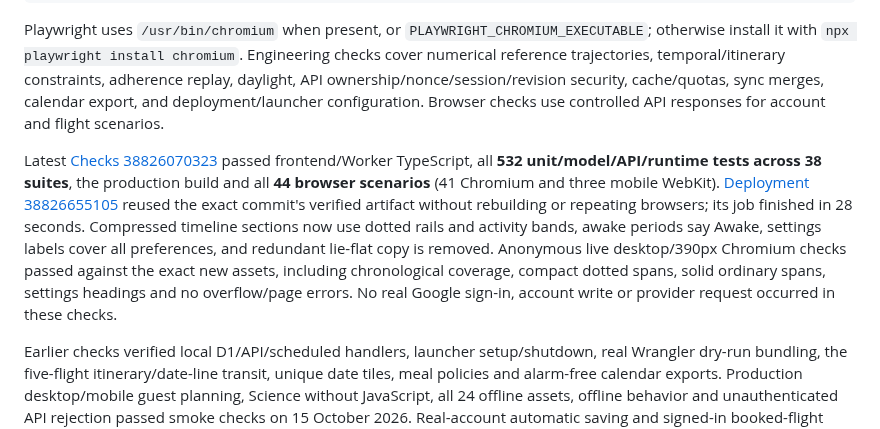
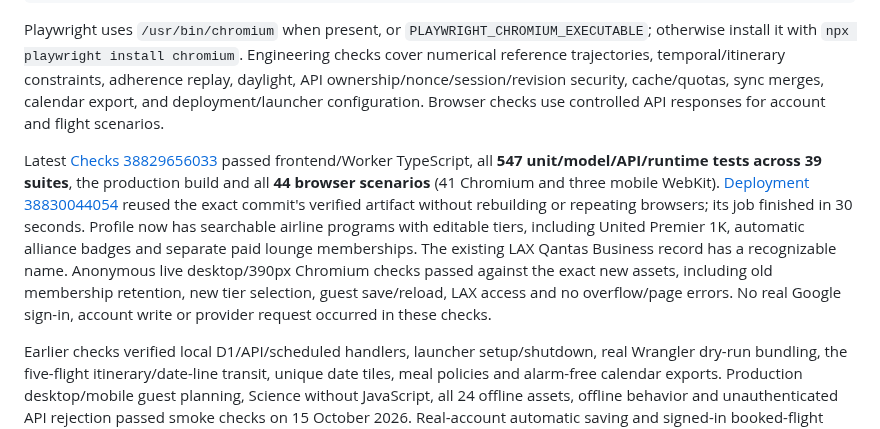
Before and after one commit to maniksurtani/rephase, a Markdown page: README.md, the part around the change. Drawn GitHub-style.

Commit message:
Record loyalty picker deployment verification [skip ci]

```diff
--- a/README.md
+++ b/README.md
@@ -102,7 +102,7 @@ npm run test:e2e
 
 Playwright uses `/usr/bin/chromium` when present, or `PLAYWRIGHT_CHROMIUM_EXECUTABLE`; otherwise install it with `npx playwright install chromium`. Engineering checks cover numerical reference trajectories, temporal/itinerary constraints, adherence replay, daylight, API ownership/nonce/session/revision security, cache/quotas, sync merges, calendar export, and deployment/launcher configuration. Browser checks use controlled API responses for account and flight scenarios.
 
-Latest [Checks 38826070323](https://github.com/maniksurtani/rephase/actions/runs/38826070323) passed frontend/Worker TypeScript, all **532 unit/model/API/runtime tests across 38 suites**, the production build and all **44 browser scenarios** (41 Chromium and three mobile WebKit). [Deployment 38826655105](https://github.com/maniksurtani/rephase/actions/runs/38826655105) reused the exact commit's verified artifact without rebuilding or repeating browsers; its job finished in 28 seconds. Compressed timeline sections now use dotted rails and activity bands, awake periods say Awake, settings labels cover all preferences, and redundant lie-flat copy is removed. Anonymous live desktop/390px Chromium checks passed against the exact new assets, including chronological coverage, compact dotted spans, solid ordinary spans, settings headings and no overflow/page errors. No real Google sign-in, account write or provider request occurred in these checks.
+Latest [Checks 38829656033](https://github.com/maniksurtani/rephase/actions/runs/38829656033) passed frontend/Worker TypeScript, all **547 unit/model/API/runtime tests across 39 suites**, the production build and all **44 browser scenarios** (41 Chromium and three mobile WebKit). [Deployment 38830044054](https://github.com/maniksurtani/rephase/actions/runs/38830044054) reused the exact commit's verified artifact without rebuilding or repeating browsers; its job finished in 30 seconds. Profile now has searchable airline programs with editable tiers, including United Premier 1K, automatic alliance badges and separate paid lounge memberships. The existing LAX Qantas Business record has a recognizable name. Anonymous live desktop/390px Chromium checks passed against the exact new assets, including old membership retention, new tier selection, guest save/reload, LAX access and no overflow/page errors. No real Google sign-in, account write or provider request occurred in these checks.
 
 Earlier checks verified local D1/API/scheduled handlers, launcher setup/shutdown, real Wrangler dry-run bundling, the five-flight itinerary/date-line transit, unique date tiles, meal policies and alarm-free calendar exports. Production desktop/mobile guest planning, Science without JavaScript, all 24 offline assets, offline behavior and unauthenticated API rejection passed smoke checks on 15 October 2026. Real-account automatic saving and signed-in booked-flight import remain owner acceptance checks. QA servers are stopped after verification.
 
```
Also changed, not shown: DESIGN.md (+2 -0 lines), TODO.md (+7 -1 lines).
